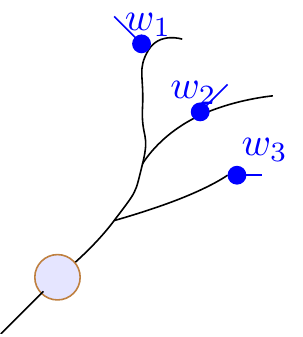
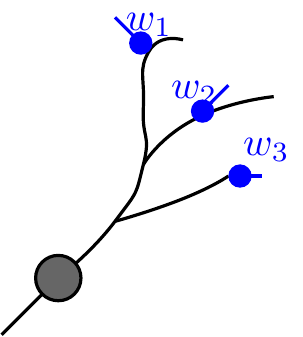
Before and after one commit to dilawar/tikz_figures, a LaTeX figure (neurons/simple_branched_neurons.tex): the whole page. Compiled offline with pdfLaTeX.

Commit message:
A decent looking neuron.

```diff
--- a/neurons/simple_branched_neurons.tex
+++ b/neurons/simple_branched_neurons.tex
@@ -28,8 +29,8 @@
     };
 
     %% soma is round
-    \fill[blue!10
-        , draw=brown
+    \fill[draw
+        , fill=black!60
         %, decorate
         %, decoration={random steps, segment length=0.1, amplitude=0.1}
         , name path = somap
```
Also changed, not shown: neurons/simple_branched_neurons.tex (1 more changed lines).
